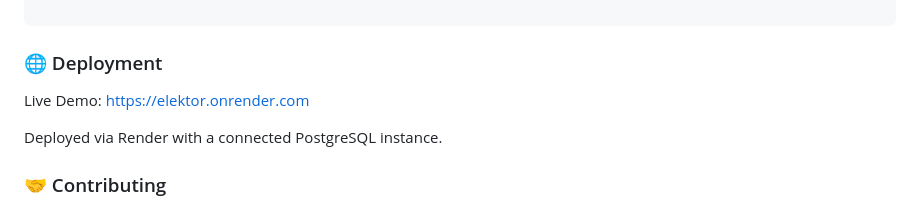
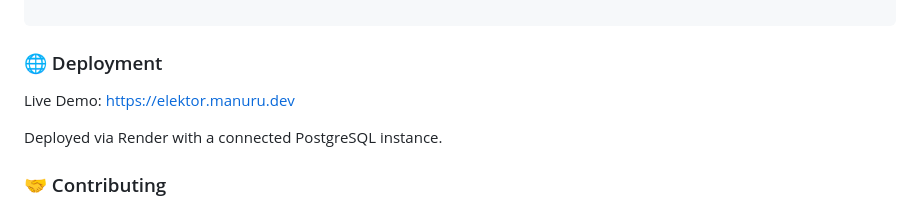
Before and after one commit to nuru484/elektor, a Markdown page: README.md, the part around the change. GitHub-like rendering.

Commit message:
update live demo url in markdown

````diff
--- a/README.md
+++ b/README.md
@@ -135,7 +135,7 @@ npm run db:setup	Creates database tables and  structure via db/initialise.js
 ```
 
 ### 🌐 Deployment
-Live Demo: https://elektor.onrender.com
+Live Demo: https://elektor.manuru.dev
 
 Deployed via Render with a connected PostgreSQL instance.
 
````
